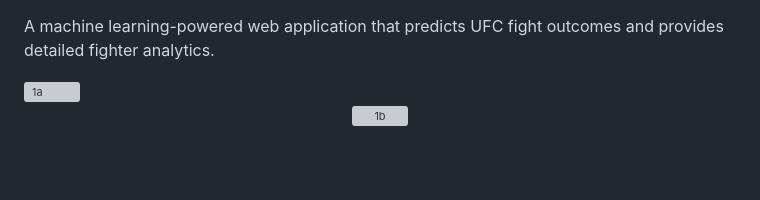
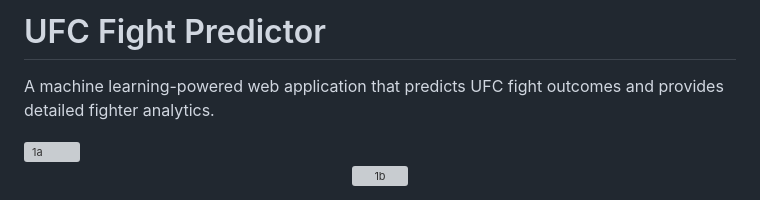
Before and after one commit to Sukhmangill23/ufc-fight-predictor, a Markdown page: readme.md, the part around the change. Drawn GitHub-style; blank space fills up the shorter version; grey boxes are pictures that could not be loaded.

```diff
--- a/readme.md
+++ b/readme.md
@@ -1,3 +1,5 @@
+# UFC Fight Predictor
+
 A machine learning-powered web application that predicts UFC fight outcomes and provides detailed fighter analytics.
 
 <img width="1917" height="911" alt="1a" src="https://github.com/user-attachments/assets/70ac0a64-e65e-4863-8f63-f9996746ea4c" />
```
